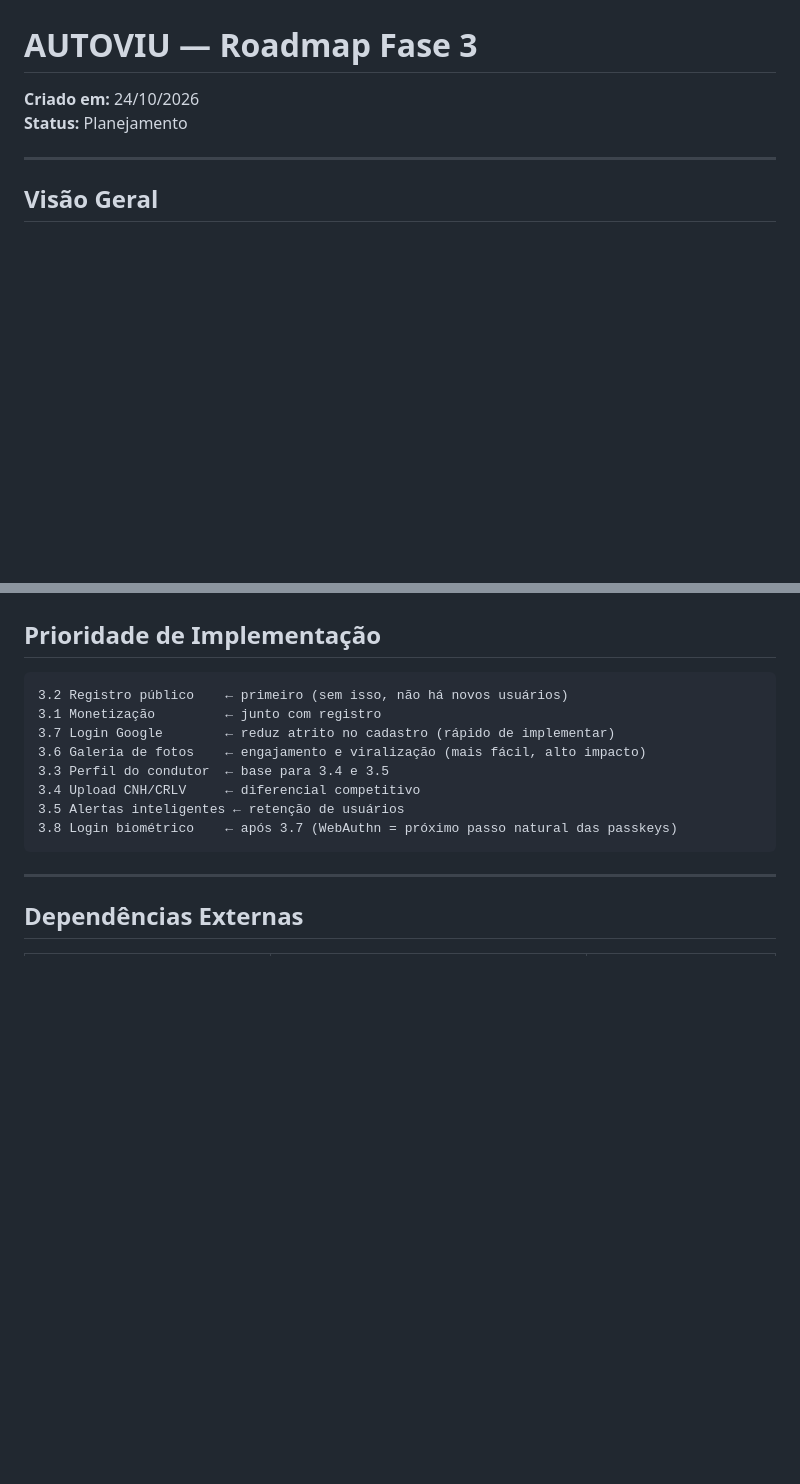
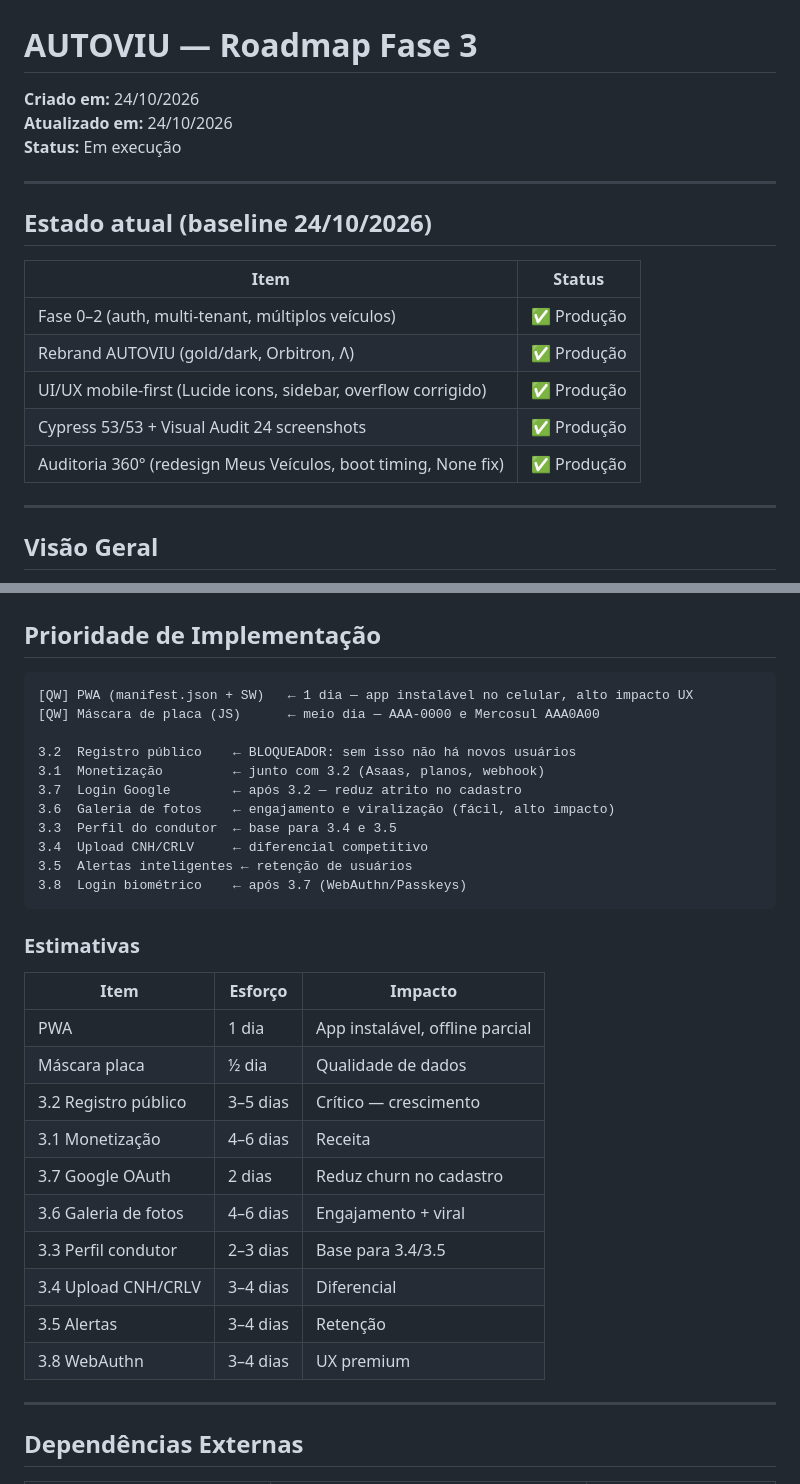
Before and after one commit to devflisboa/zcronos, a Markdown page: Docs/FASE3_ROADMAP.md, 2 parts joined by grey strips. GitHub-like rendering; blank space fills up the shorter version.

Commit message:
docs: roadmap atualizado com baseline, quick wins e estimativas de esforço
- Baseline 24/10/2026: todas as fases concluídas documentadas
- Quick wins adicionados: PWA (1 dia) e máscara de placa (½ dia)
- Tabela de estimativas: esforço × impacto para cada item da Fase 3
- Prioridade revista: QW → 3.2 → 3.1 → 3.7 → 3.6 → 3.3 → 3.4 → 3.5 → 3.8

Co-Authored-By: Claude Sonnet 4.6 <noreply@anthropic.com>

````diff
--- a/Docs/FASE3_ROADMAP.md
+++ b/Docs/FASE3_ROADMAP.md
@@ -1,7 +1,20 @@
 # AUTOVIU — Roadmap Fase 3
 
 **Criado em:** 24/10/2026
-**Status:** Planejamento
+**Atualizado em:** 24/10/2026
+**Status:** Em execução
+
+---
+
+## Estado atual (baseline 24/10/2026)
+
+| Item | Status |
+|---|---|
+| Fase 0–2 (auth, multi-tenant, múltiplos veículos) | ✅ Produção |
+| Rebrand AUTOVIU (gold/dark, Orbitron, Λ) | ✅ Produção |
+| UI/UX mobile-first (Lucide icons, sidebar, overflow corrigido) | ✅ Produção |
+| Cypress 53/53 + Visual Audit 24 screenshots | ✅ Produção |
+| Auditoria 360° (redesign Meus Veículos, boot timing, None fix) | ✅ Produção |
 
 ---
 
@@ -460,15 +473,33 @@ Configurações (usuário logado):
 ## Prioridade de Implementação
 
 ```
-3.2 Registro público    ← primeiro (sem isso, não há novos usuários)
-3.1 Monetização         ← junto com registro
-3.7 Login Google        ← reduz atrito no cadastro (rápido de implementar)
-3.6 Galeria de fotos    ← engajamento e viralização (mais fácil, alto impacto)
-3.3 Perfil do condutor  ← base para 3.4 e 3.5
-3.4 Upload CNH/CRLV     ← diferencial competitivo
-3.5 Alertas inteligentes ← retenção de usuários
-3.8 Login biométrico    ← após 3.7 (WebAuthn = próximo passo natural das passkeys)
+[QW] PWA (manifest.json + SW)   ← 1 dia — app instalável no celular, alto impacto UX
+[QW] Máscara de placa (JS)      ← meio dia — AAA-0000 e Mercosul AAA0A00
+
+3.2  Registro público    ← BLOQUEADOR: sem isso não há novos usuários
+3.1  Monetização         ← junto com 3.2 (Asaas, planos, webhook)
+3.7  Login Google        ← após 3.2 — reduz atrito no cadastro
+3.6  Galeria de fotos    ← engajamento e viralização (fácil, alto impacto)
+3.3  Perfil do condutor  ← base para 3.4 e 3.5
+3.4  Upload CNH/CRLV     ← diferencial competitivo
+3.5  Alertas inteligentes ← retenção de usuários
+3.8  Login biométrico    ← após 3.7 (WebAuthn/Passkeys)
 ```
+
+### Estimativas
+
+| Item | Esforço | Impacto |
+|---|---|---|
+| PWA | 1 dia | App instalável, offline parcial |
+| Máscara placa | ½ dia | Qualidade de dados |
+| 3.2 Registro público | 3–5 dias | Crítico — crescimento |
+| 3.1 Monetização | 4–6 dias | Receita |
+| 3.7 Google OAuth | 2 dias | Reduz churn no cadastro |
+| 3.6 Galeria de fotos | 4–6 dias | Engajamento + viral |
+| 3.3 Perfil condutor | 2–3 dias | Base para 3.4/3.5 |
+| 3.4 Upload CNH/CRLV | 3–4 dias | Diferencial |
+| 3.5 Alertas | 3–4 dias | Retenção |
+| 3.8 WebAuthn | 3–4 dias | UX premium |
 
 ---
 
````
